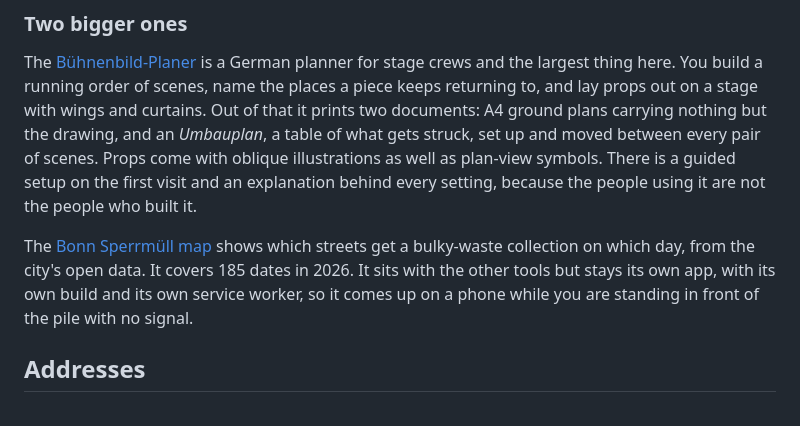
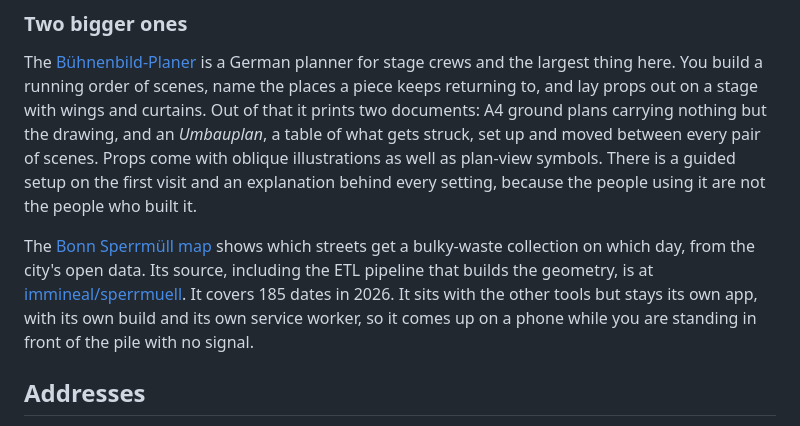
Before and after one commit to immineal/linu-li, a Markdown page: README.md, the part around one of its changes. Drawn GitHub-style.

```diff
--- a/README.md
+++ b/README.md
@@ -68,7 +68,7 @@ These still work and still answer at their old addresses, and they say so at the
 
 The [Bühnenbild-Planer](tools/buehnenbild/) is a German planner for stage crews and the largest thing here. You build a running order of scenes, name the places a piece keeps returning to, and lay props out on a stage with wings and curtains. Out of that it prints two documents: A4 ground plans carrying nothing but the drawing, and an *Umbauplan*, a table of what gets struck, set up and moved between every pair of scenes. Props come with oblique illustrations as well as plan-view symbols. There is a guided setup on the first visit and an explanation behind every setting, because the people using it are not the people who built it.
 
-The [Bonn Sperrmüll map](tools/sperrmuell/) shows which streets get a bulky-waste collection on which day, from the city's open data. It covers 185 dates in 2026. It sits with the other tools but stays its own app, with its own build and its own service worker, so it comes up on a phone while you are standing in front of the pile with no signal.
+The [Bonn Sperrmüll map](tools/sperrmuell/) shows which streets get a bulky-waste collection on which day, from the city's open data. Its source, including the ETL pipeline that builds the geometry, is at [immineal/sperrmuell](https://github.com/immineal/sperrmuell). It covers 185 dates in 2026. It sits with the other tools but stays its own app, with its own build and its own service worker, so it comes up on a phone while you are standing in front of the pile with no signal.
 
 ## Addresses
 
```
Also changed, not shown: other parts of README.md (+1 -1 lines).
